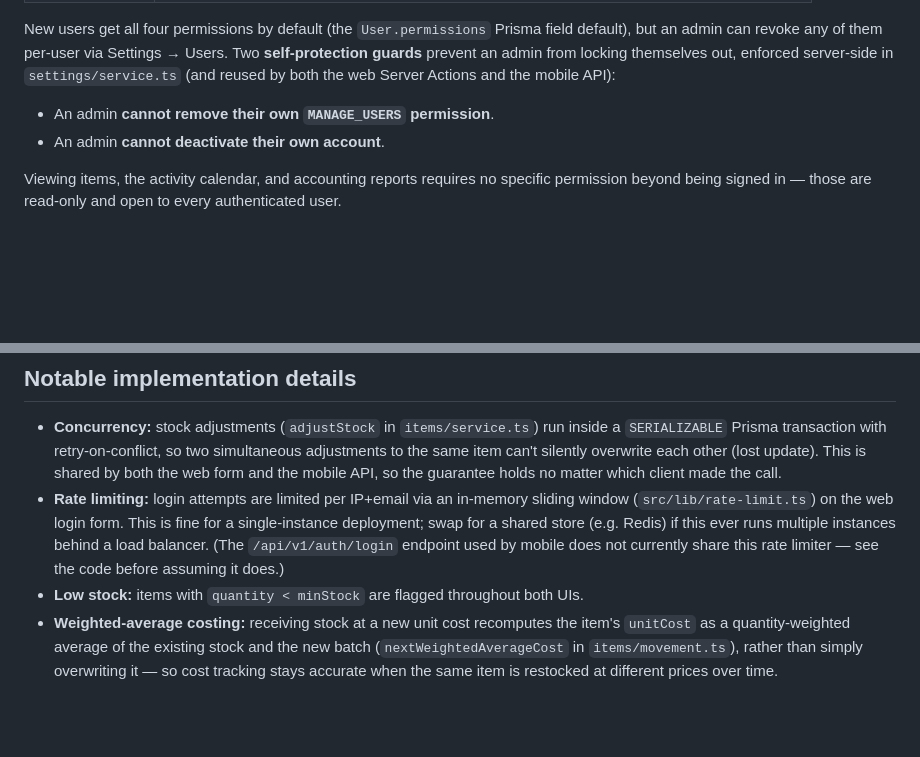
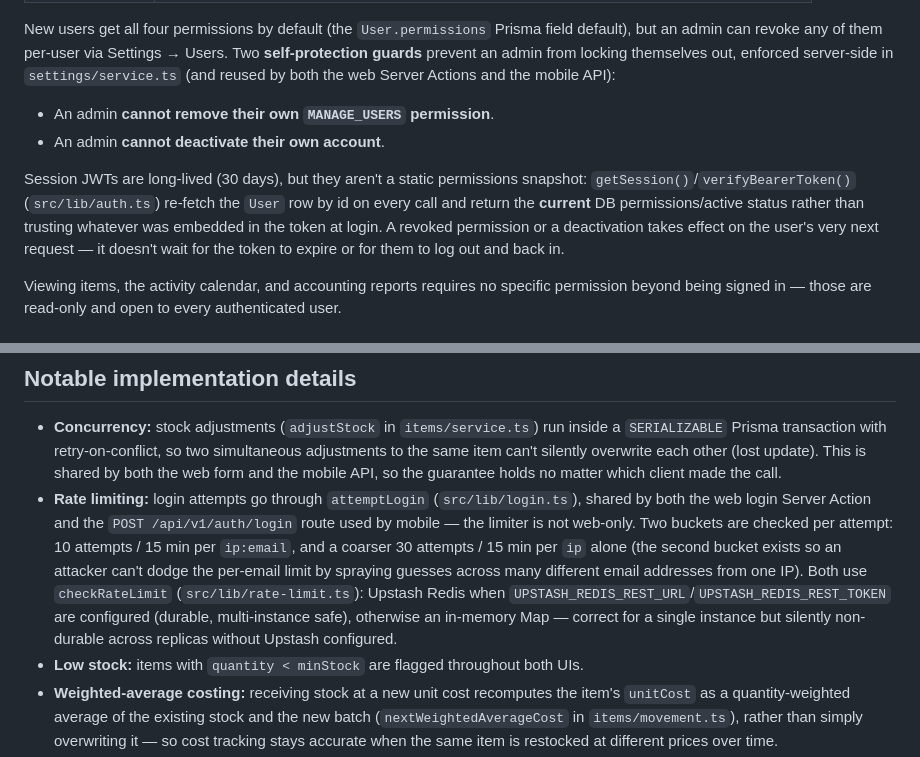
Before and after one commit to Thatisshayan/let-it-rain, a Markdown page: README.md, 2 parts joined by grey strips. Rendered like a GitHub page; blank space fills up the shorter version.

```diff
--- a/README.md
+++ b/README.md
@@ -189,6 +189,13 @@ mobile API):
 - An admin **cannot remove their own `MANAGE_USERS` permission**.
 - An admin **cannot deactivate their own account**.
 
+Session JWTs are long-lived (30 days), but they aren't a static permissions snapshot:
+`getSession()`/`verifyBearerToken()` (`src/lib/auth.ts`) re-fetch the `User` row by id on
+every call and return the **current** DB permissions/active status rather than trusting
+whatever was embedded in the token at login. A revoked permission or a deactivation takes
+effect on the user's very next request — it doesn't wait for the token to expire or for
+them to log out and back in.
+
 Viewing items, the activity calendar, and accounting reports requires no specific
 permission beyond being signed in — those are read-only and open to every authenticated
 user.
@@ -263,12 +270,16 @@ its cookie-based redirect-to-login behavior — each `/api/v1` route does its ow
   adjustments to the same item can't silently overwrite each other (lost update). This
   is shared by both the web form and the mobile API, so the guarantee holds no matter
   which client made the call.
-- **Rate limiting:** login attempts are limited per IP+email via an in-memory sliding
-  window (`src/lib/rate-limit.ts`) on the web login form. This is fine for a
-  single-instance deployment; swap for a shared store (e.g. Redis) if this ever runs
-  multiple instances behind a load balancer. (The `/api/v1/auth/login` endpoint used by
-  mobile does not currently share this rate limiter — see the code before assuming it
-  does.)
+- **Rate limiting:** login attempts go through `attemptLogin` (`src/lib/login.ts`),
+  shared by both the web login Server Action and the `POST /api/v1/auth/login` route
+  used by mobile — the limiter is not web-only. Two buckets are checked per attempt:
+  10 attempts / 15 min per `ip:email`, and a coarser 30 attempts / 15 min per `ip`
+  alone (the second bucket exists so an attacker can't dodge the per-email limit by
+  spraying guesses across many different email addresses from one IP). Both use
+  `checkRateLimit` (`src/lib/rate-limit.ts`): Upstash Redis when
+  `UPSTASH_REDIS_REST_URL`/`UPSTASH_REDIS_REST_TOKEN` are configured (durable,
+  multi-instance safe), otherwise an in-memory Map — correct for a single instance
+  but silently non-durable across replicas without Upstash configured.
 - **Low stock:** items with `quantity < minStock` are flagged throughout both UIs.
 - **Weighted-average costing:** receiving stock at a new unit cost recomputes the item's
   `unitCost` as a quantity-weighted average of the existing stock and the new batch
```
Also changed, not shown: docs/API.md (+24 -8 lines), mobile/README.md (+42 -53 lines).
